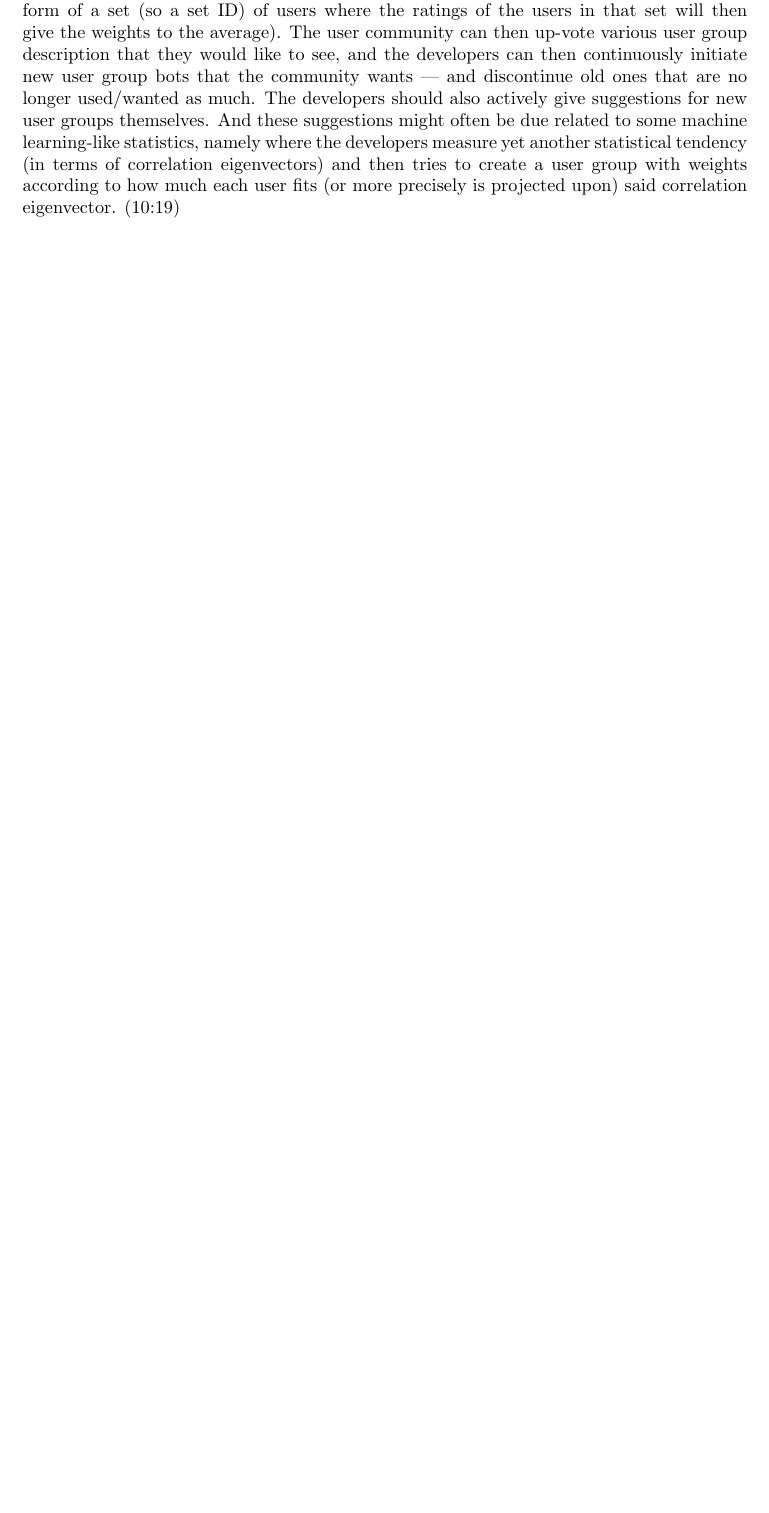
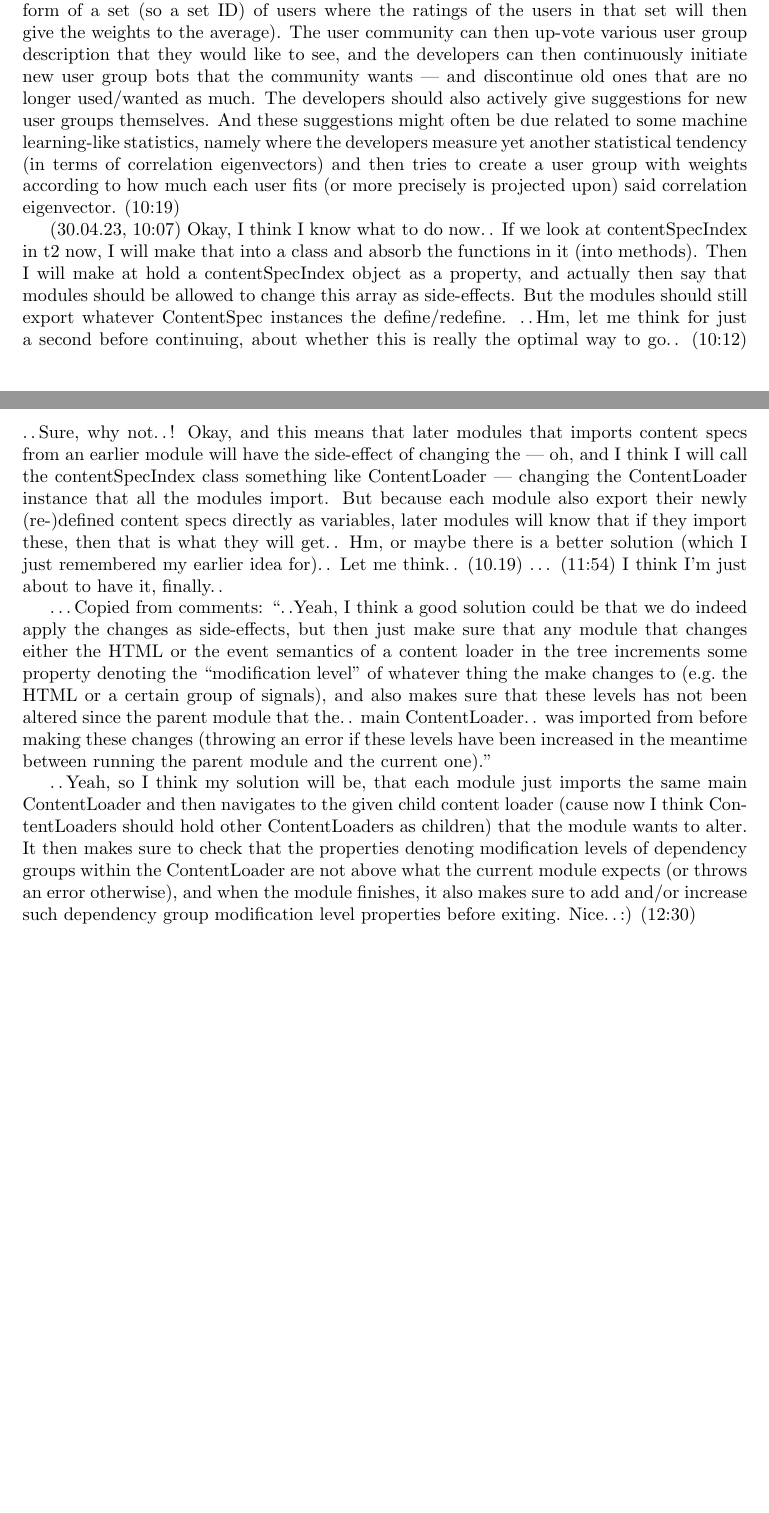
Before and after one commit to mjdamgaard/Notes, a LaTeX thesis (backup/23-xx note collection.tex): part of page 106 of 112 before the commit and two parts of pages 106 and 107 of 113 after it, the two joined at a grey line, cut so that both start at the same text, the shorter picture padded with empty space. Compiled offline with pdfLaTeX.

Commit message:
Add files via upload

```diff
--- a/backup/23-xx note collection.tex
+++ b/backup/23-xx note collection.tex
@@ -1457,7 +1457,12 @@ $r_{comb, fin} = r_{comb, init} + (r_{ind, fin} - r_{ind, init})/N$, where `comb
 Now, such algorithms might have a little drift away from the exact right rating due to imprecision in the formulas. There might therefore also be a bot which very rarely will simply take a user group formula, not the relative one but the absolute one for obtaining the ratings given all user inputs (which should however still have a form where the combined rating can be constructed piece by piece, without having to keep all the user ratings in memory at once.\,.), and then goes through the entire RatingInputs table to calculate the combined ratings. Of course, this calculation will also not be 100\,\% precise, and precision isn't even \emph{that} important for the system anyway, so these procedures should just run very rarely (and perhaps be there more for backup purposes, really.\,.). But yeah, this is my new plan for the user groups, once it finally becomes time to implement them (more than just the standard zero-biased mean bot). Users should then be able to upload descriptions of the user group algorithms, that they will like to see (which will likely often be similar to previous algorithms but only which some changed parameters, probably often in the form of a set (so a set ID) of users where the ratings of the users in that set will then give the weights to the average). The user community can then up-vote various user group description that they would like to see, and the developers can then continuously initiate new user group bots that the community wants --- and discontinue old ones that are no longer used/wanted as much. The developers should also actively give suggestions for new user groups themselves. And these suggestions might often be due related to some machine learning-like statistics, namely where the developers measure yet another statistical tendency (in terms of correlation eigenvectors) and then tries to create a user group with weights according to how much each user fits (or more precisely is projected upon) said correlation eigenvector. (10:19)
 
 
-
+(30.04.23, 10:07) Okay, I think I know what to do now.\,. If we look at contentSpecIndex in t2 now, I will make that into a class and absorb the functions in it (into methods). Then I will make at hold a contentSpecIndex object as a property, and actually then say that modules should be allowed to change this array as side-effects. But the modules should still export whatever ContentSpec instances the define/redefine. .\,.\,Hm, let me think for just a second before continuing, about whether this is really the optimal way to go.\,. (10:12) .\,.\,Sure, why not.\,.\,! Okay, and this means that later modules that imports content specs from an earlier module will have the side-effect of changing the --- oh, and I think I will call the contentSpecIndex class something like ContentLoader --- changing the ContentLoader instance that all the modules import. But because each module also export their newly (re-)defined content specs directly as variables, later modules will know that if they import these, then that is what they will get.\,. Hm, or maybe there is a better solution (which I just remembered my earlier idea for).\,. Let me think.\,. (10.19) %..Hm, thinking out loud *(or rather "on the keys") just for a bit: Maybe I should let ContentLoader hold a structure of other ContentLoaders.. (10:21) ..Or maybe I could keep a seperate struct over ContentLoader names / combined ContentSpec names.. (10:24) ..A "content spec(ification) index," btw.. ..Hm, no.. ..or yes.. ..(10:35) Hm, I don't think I need to gather them together; a "set" of ContentSpecs should just use clear and informative event strings, and define a clear specification for how the content is supposed to work over all.. I think.. maybe..
+\ldots\ (11:54) I think I'm just about to have it, finally.\,. %..Let me think on the keys again, so ContentLoaders chould contain other ContentLoaders. And when a new script/module changes something quite fundamental about a ContentLoader, then there should definitely not be any side-effects, and the changes should be exported as a ContentLoader rooted in the "production" (to lend a term from Grammars), i.e. the content key, which is the outermost "production" that has either its HTML or its event semantics changed.. (11:59) ..Yeah, and should I even have side-effects to begin with after all..? (i.e. now that we can "package" subproductions and gather them in "child content loaders"..) ..Hm, or maybe the root content loader can just be assembled top-down in the end, by importing the content loaders/spec in order from the parents going to the.. (children..) well, maybe not.. Let me think a bit more (off keys).. (12:04) ..Hm, maybe a top-down constructor *(at the end..) is really just all that we need..!.. (12:05) ..(12:10) Oh, now I just had the idea (and think) that we should build all content loaders on top of a sort of tree of semantic definitions for the contents (mainly defining what their children can be and what the signals does).. Hm.. ..Hm, I could also see a way of implementing this tree via the ContentLoader class itself, together with some checkers that checks that modules do not build upon a part in the tree, that has already been built upon.. Hm, I think I'm close to the answer.. (12:15) ..Yeah, I think a good solution could be that we do indeed apply the changes as side-effects, but then just make sure that any module that changes either the HTML or the event semantics of a content loader in the tree increments some property denoting the "modification level" of whatever thing the make changes to (e.g. the HTML or a certain group of signals), and also makes sure that these levels has not been altered since the parent module that the.. main ContentLoader.. was imported from before making these changes (throwing an error if these levels have been increased in the meantime between running the parent module and the current one). (12:22) ..Let me copy this to the rendered text..
+
+\ldots Copied from comments: ``.\,.Yeah, I think a good solution could be that we do indeed apply the changes as side-effects, but then just make sure that any module that changes either the HTML or the event semantics of a content loader in the tree increments some property denoting the ``modification level'' of whatever thing the make changes to (e.g.\ the HTML or a certain group of signals), and also makes sure that these levels has not been altered since the parent module that the.\,. main ContentLoader.\,. was imported from before making these changes (throwing an error if these levels have been increased in the meantime between running the parent module and the current one).''
+
+.\,.\,Yeah, so I think my solution will be, that each module just imports the same main ContentLoader and then navigates to the given child content loader (cause now I think ContentLoaders should hold other ContentLoaders as children) that the module wants to alter. It then makes sure to check that the properties denoting modification levels of dependency groups within the ContentLoader are not above what the current module expects (or throws an error otherwise), and when the module finishes, it also makes sure to add and/or increase such dependency group modification level properties before exiting. Nice.\,.\,:) (12:30)
 
 
 
```
